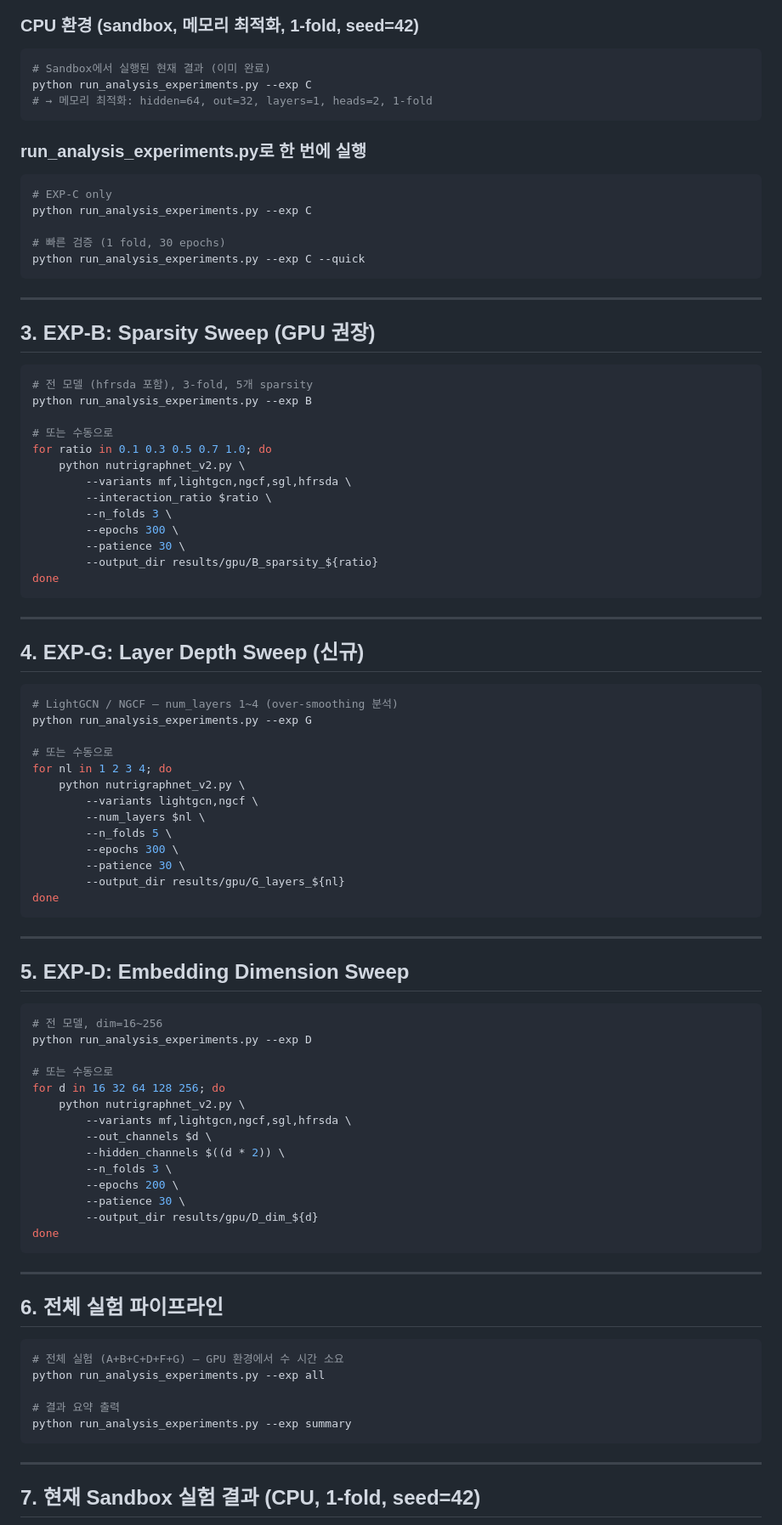
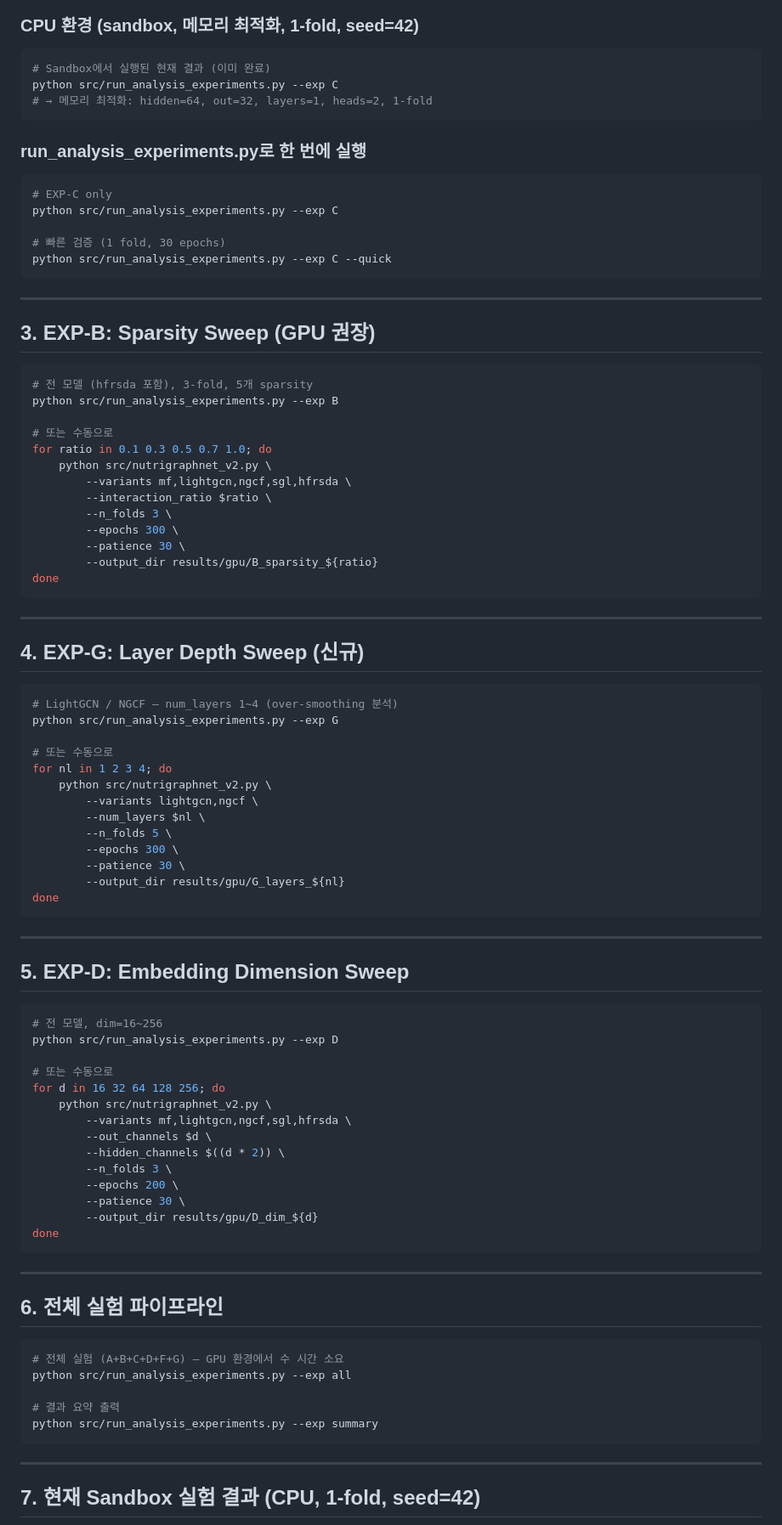
Before and after one commit to HeejeongH/NutriGraphNet, a Markdown page: GPU_GUIDE.md, the part around one of its changes. Shown at 85% size. Rendered like a GitHub page.

Commit message:
docs(gpu): repoint guides at src/ after the restructure
Co-Authored-By: Claude Fable 5 <noreply@anthropic.com>

````diff
--- a/GPU_GUIDE.md
+++ b/GPU_GUIDE.md
@@ -87,17 +87,17 @@ done
 ### CPU 환경 (sandbox, 메모리 최적화, 1-fold, seed=42)
 ```bash
 # Sandbox에서 실행된 현재 결과 (이미 완료)
-python run_analysis_experiments.py --exp C
+python src/run_analysis_experiments.py --exp C
 # → 메모리 최적화: hidden=64, out=32, layers=1, heads=2, 1-fold
 ```
 
 ### run_analysis_experiments.py로 한 번에 실행
 ```bash
 # EXP-C only
-python run_analysis_experiments.py --exp C
+python src/run_analysis_experiments.py --exp C
 
 # 빠른 검증 (1 fold, 30 epochs)
-python run_analysis_experiments.py --exp C --quick
+python src/run_analysis_experiments.py --exp C --quick
 ```
 
 ---
@@ -106,11 +106,11 @@ python run_analysis_experiments.py --exp C --quick
 
 ```bash
 # 전 모델 (hfrsda 포함), 3-fold, 5개 sparsity
-python run_analysis_experiments.py --exp B
+python src/run_analysis_experiments.py --exp B
 
 # 또는 수동으로
 for ratio in 0.1 0.3 0.5 0.7 1.0; do
-    python nutrigraphnet_v2.py \
+    python src/nutrigraphnet_v2.py \
         --variants mf,lightgcn,ngcf,sgl,hfrsda \
         --interaction_ratio $ratio \
         --n_folds 3 \
@@ -126,11 +126,11 @@ done
 
 ```bash
 # LightGCN / NGCF — num_layers 1~4 (over-smoothing 분석)
-python run_analysis_experiments.py --exp G
+python src/run_analysis_experiments.py --exp G
 
 # 또는 수동으로
 for nl in 1 2 3 4; do
-    python nutrigraphnet_v2.py \
+    python src/nutrigraphnet_v2.py \
         --variants lightgcn,ngcf \
         --num_layers $nl \
         --n_folds 5 \
@@ -146,11 +146,11 @@ done
 
 ```bash
 # 전 모델, dim=16~256
-python run_analysis_experiments.py --exp D
+python src/run_analysis_experiments.py --exp D
 
 # 또는 수동으로
 for d in 16 32 64 128 256; do
-    python nutrigraphnet_v2.py \
+    python src/nutrigraphnet_v2.py \
         --variants mf,lightgcn,ngcf,sgl,hfrsda \
         --out_channels $d \
         --hidden_channels $((d * 2)) \
@@ -167,10 +167,10 @@ done
 
 ```bash
 # 전체 실험 (A+B+C+D+F+G) — GPU 환경에서 수 시간 소요
-python run_analysis_experiments.py --exp all
+python src/run_analysis_experiments.py --exp all
 
 # 결과 요약 출력
-python run_analysis_experiments.py --exp summary
+python src/run_analysis_experiments.py --exp summary
 ```
 
 ---
````
Also changed, not shown: other parts of GPU_GUIDE.md (+5 -5 lines), GPU_EXPERIMENTS.md (+22 -22 lines).
